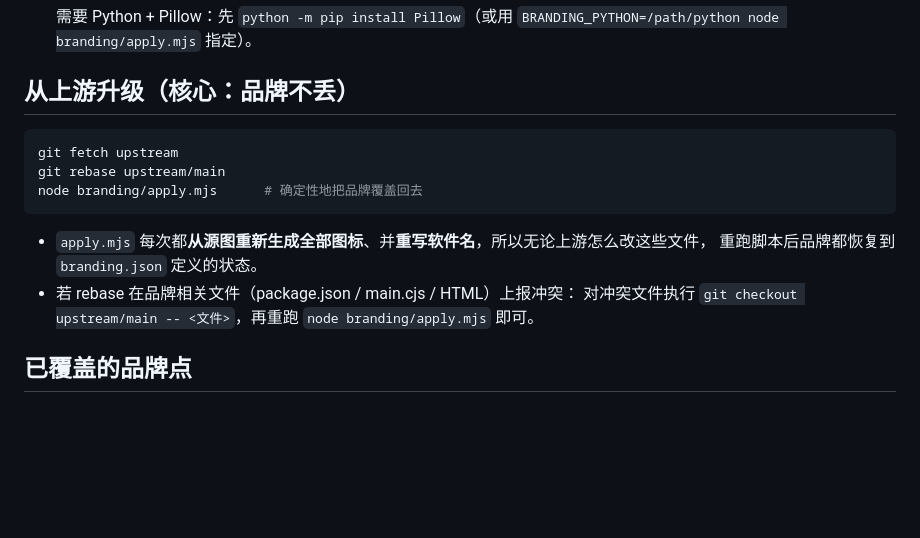
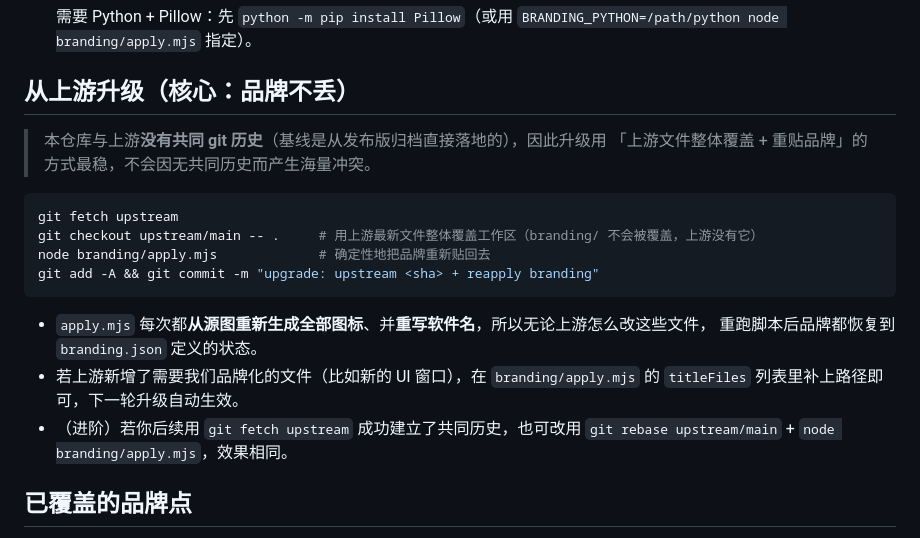
Before and after one commit to makeyzhang-cpu/LiloAvatar, a Markdown page: branding/README.md, the part around the change. GitHub-like rendering; blank space fills up the shorter version.

Commit message:
docs(branding): 修正升级方式为 checkout-overwrite（无共同历史）

````diff
--- a/branding/README.md
+++ b/branding/README.md
@@ -35,16 +35,22 @@
 
 ## 从上游升级（核心：品牌不丢）
 
+> 本仓库与上游**没有共同 git 历史**（基线是从发布版归档直接落地的），因此升级用
+> 「上游文件整体覆盖 + 重贴品牌」的方式最稳，不会因无共同历史而产生海量冲突。
+
 ```bash
 git fetch upstream
-git rebase upstream/main
-node branding/apply.mjs      # 确定性地把品牌覆盖回去
+git checkout upstream/main -- .     # 用上游最新文件整体覆盖工作区（branding/ 不会被覆盖，上游没有它）
+node branding/apply.mjs             # 确定性地把品牌重新贴回去
+git add -A && git commit -m "upgrade: upstream <sha> + reapply branding"
 ```
 
 - `apply.mjs` 每次都**从源图重新生成全部图标**、并**重写软件名**，所以无论上游怎么改这些文件，
   重跑脚本后品牌都恢复到 `branding.json` 定义的状态。
-- 若 rebase 在品牌相关文件（package.json / main.cjs / HTML）上报冲突：
-  对冲突文件执行 `git checkout upstream/main -- <文件>`，再重跑 `node branding/apply.mjs` 即可。
+- 若上游新增了需要我们品牌化的文件（比如新的 UI 窗口），在 `branding/apply.mjs` 的
+  `titleFiles` 列表里补上路径即可，下一轮升级自动生效。
+- （进阶）若你后续用 `git fetch upstream` 成功建立了共同历史，也可改用
+  `git rebase upstream/main` + `node branding/apply.mjs`，效果相同。
 
 ## 已覆盖的品牌点
 
````
